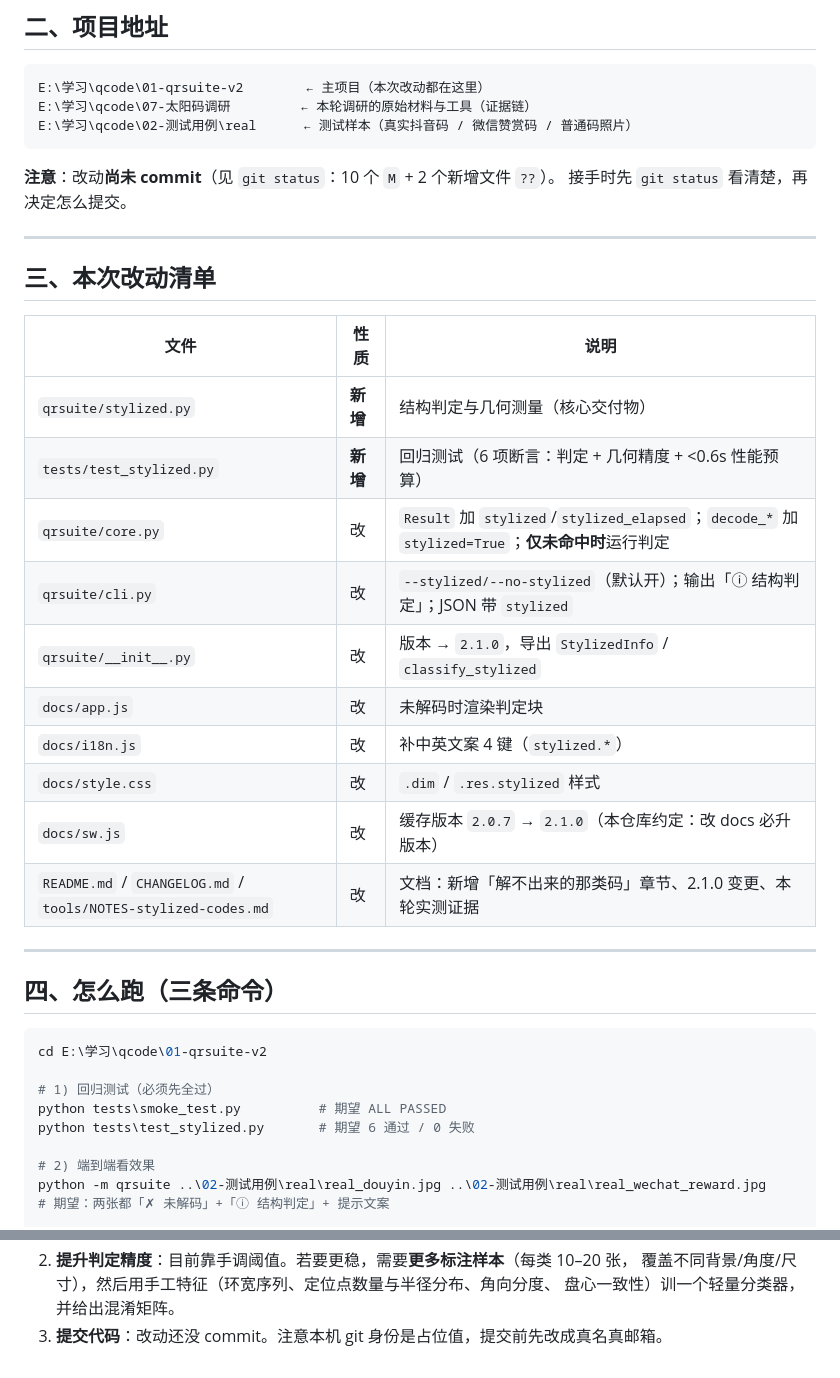
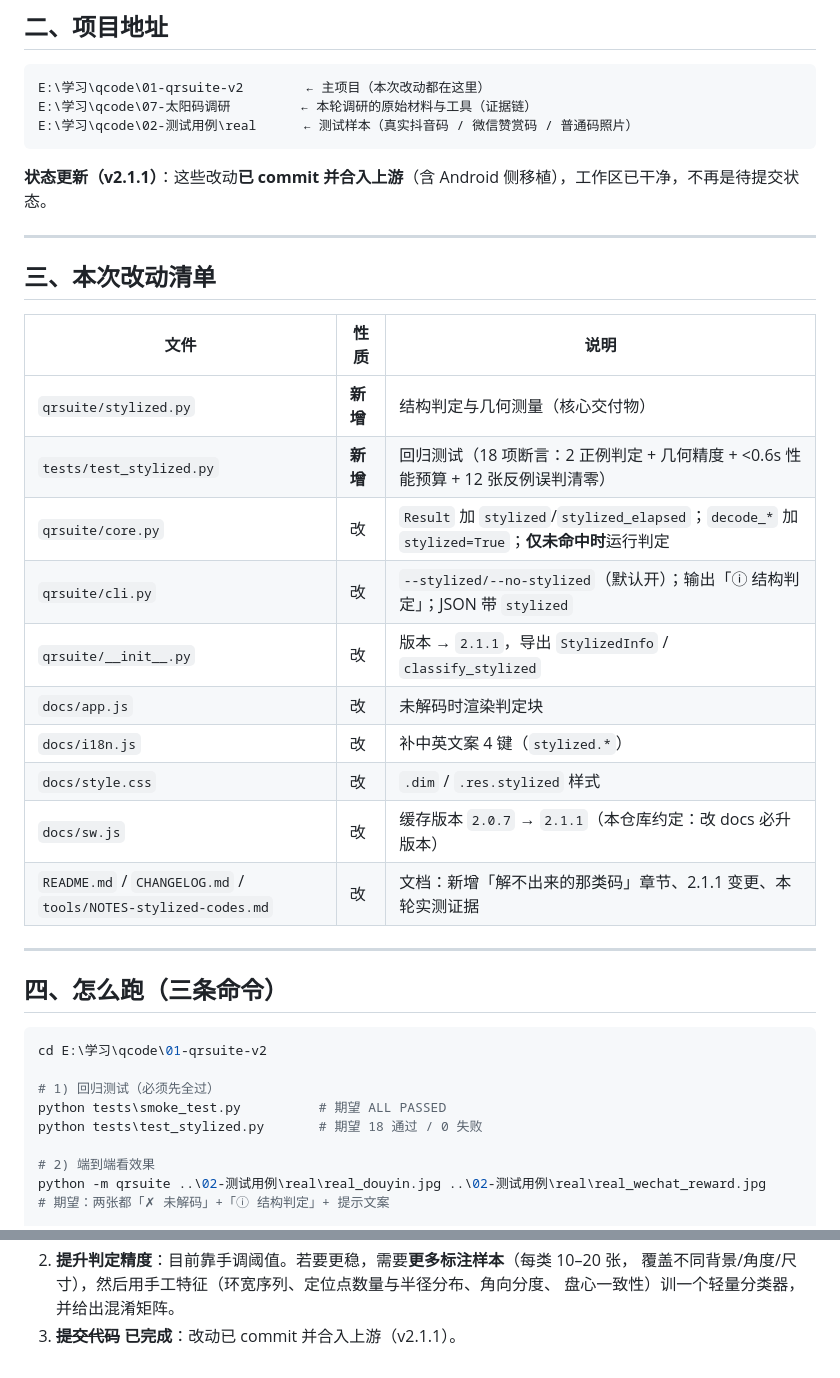
Before and after one commit to ZapcoMan/qrsuite, a Markdown page: HANDOFF-stylized.md, 2 parts joined by grey strips. Drawn GitHub-style.

Commit message:
docs(project): 更新项目文档和版本信息
- 更新 HANDOFF-stylized.md 状态说明为已提交合并
- 将测试断言数量从6个更新为18个
- 项目版本从2.1.0升级至2.1.1
- 修正README.md中关于GitHub Pages部署方式的说明
- 添加winapp.py到项目结构文档中
- 更新工作流目录结构显示
- 修改任务完成状态标记

````diff
--- a/HANDOFF-stylized.md
+++ b/HANDOFF-stylized.md
@@ -47,8 +47,7 @@ E:\学习\qcode\07-太阳码调研         ← 本轮调研的原始材料与工
 E:\学习\qcode\02-测试用例\real      ← 测试样本（真实抖音码 / 微信赞赏码 / 普通码照片）
 ```
 
-**注意**：改动**尚未 commit**（见 `git status`：10 个 `M` + 2 个新增文件 `??`）。
-接手时先 `git status` 看清楚，再决定怎么提交。
+**状态更新（v2.1.1）**：这些改动**已 commit 并合入上游**（含 Android 侧移植），工作区已干净，不再是待提交状态。
 
 ---
 
@@ -57,15 +56,15 @@ E:\学习\qcode\02-测试用例\real      ← 测试样本（真实抖音码 /
 | 文件 | 性质 | 说明 |
 |---|---|---|
 | `qrsuite/stylized.py` | **新增** | 结构判定与几何测量（核心交付物） |
-| `tests/test_stylized.py` | **新增** | 回归测试（6 项断言：判定 + 几何精度 + <0.6s 性能预算） |
+| `tests/test_stylized.py` | **新增** | 回归测试（18 项断言：2 正例判定 + 几何精度 + <0.6s 性能预算 + 12 张反例误判清零） |
 | `qrsuite/core.py` | 改 | `Result` 加 `stylized`/`stylized_elapsed`；`decode_*` 加 `stylized=True`；**仅未命中时**运行判定 |
 | `qrsuite/cli.py` | 改 | `--stylized/--no-stylized`（默认开）；输出「ⓘ 结构判定」；JSON 带 `stylized` |
-| `qrsuite/__init__.py` | 改 | 版本 → `2.1.0`，导出 `StylizedInfo` / `classify_stylized` |
+| `qrsuite/__init__.py` | 改 | 版本 → `2.1.1`，导出 `StylizedInfo` / `classify_stylized` |
 | `docs/app.js` | 改 | 未解码时渲染判定块 |
 | `docs/i18n.js` | 改 | 补中英文案 4 键（`stylized.*`） |
 | `docs/style.css` | 改 | `.dim` / `.res.stylized` 样式 |
-| `docs/sw.js` | 改 | 缓存版本 `2.0.7` → `2.1.0`（本仓库约定：改 docs 必升版本） |
-| `README.md` / `CHANGELOG.md` / `tools/NOTES-stylized-codes.md` | 改 | 文档：新增「解不出来的那类码」章节、2.1.0 变更、本轮实测证据 |
+| `docs/sw.js` | 改 | 缓存版本 `2.0.7` → `2.1.1`（本仓库约定：改 docs 必升版本） |
+| `README.md` / `CHANGELOG.md` / `tools/NOTES-stylized-codes.md` | 改 | 文档：新增「解不出来的那类码」章节、2.1.1 变更、本轮实测证据 |
 
 ---
 
@@ -76,7 +75,7 @@ cd E:\学习\qcode\01-qrsuite-v2
 
 # 1) 回归测试（必须先全过）
 python tests\smoke_test.py          # 期望 ALL PASSED
-python tests\test_stylized.py       # 期望 6 通过 / 0 失败
+python tests\test_stylized.py       # 期望 18 通过 / 0 失败
 
 # 2) 端到端看效果
 python -m qrsuite ..\02-测试用例\real\real_douyin.jpg ..\02-测试用例\real\real_wechat_reward.jpg
@@ -212,4 +211,4 @@ _fit_tri_center(pts)        # 3 牛眼 = 矩形三角 → 圆心 = 另两角中
 2. **提升判定精度**：目前靠手调阈值。若要更稳，需要**更多标注样本**（每类 10–20 张，
    覆盖不同背景/角度/尺寸），然后用手工特征（环宽序列、定位点数量与半径分布、角向分度、
    盘心一致性）训一个轻量分类器，并给出混淆矩阵。
-3. **提交代码**：改动还没 commit。注意本机 git 身份是占位值，提交前先改成真名真邮箱。
+3. ~~**提交代码**~~ **已完成**：改动已 commit 并合入上游（v2.1.1）。
````
Also changed, not shown: README.md (+3 -5 lines).
